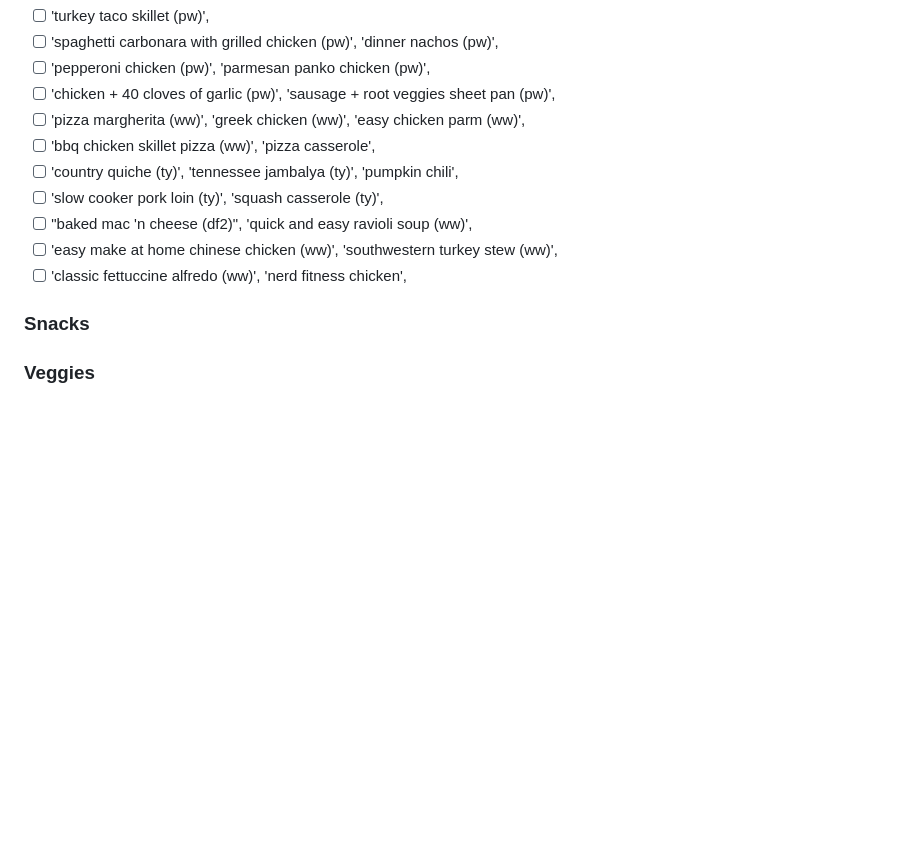
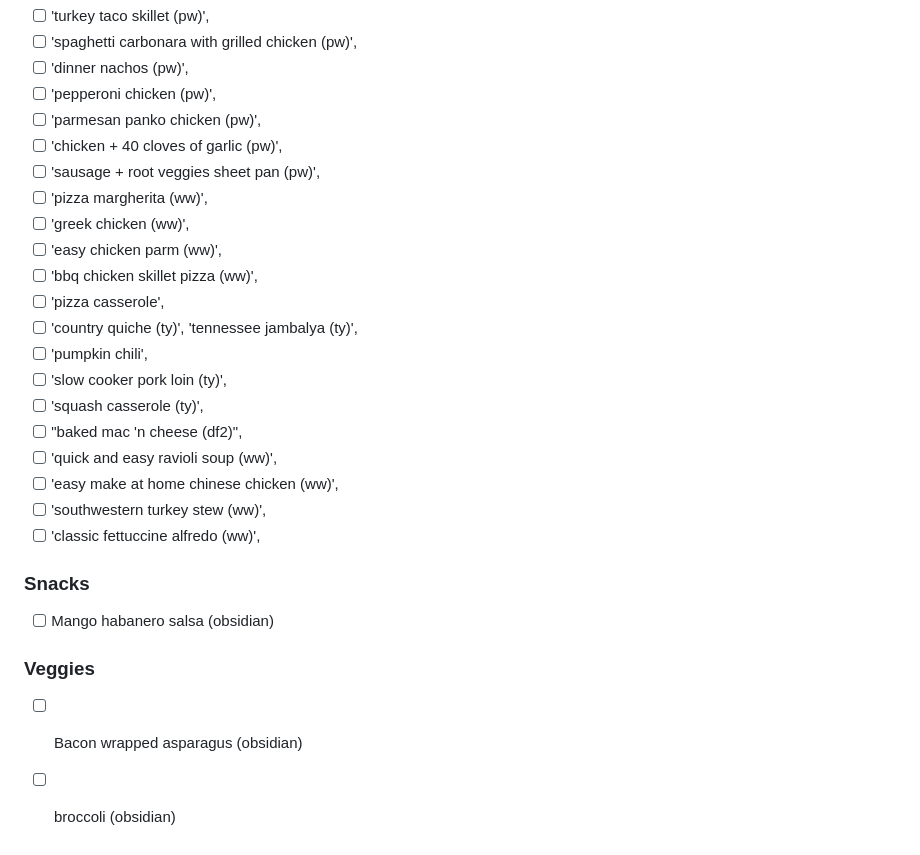
Before and after one commit to jeremyraby/meal_plan_generator, a Markdown page: README.md, the part around the change printed below. GitHub-like rendering; blank space fills up the shorter version.

```diff
--- a/README.md
+++ b/README.md
@@ -72,15 +82,31 @@ Web app that generates a random weekly meal "plan" in order to both save money a
 - [ ] 'turkey taco skillet (pw)',
-- [ ] 'spaghetti carbonara with grilled chicken (pw)', 'dinner nachos (pw)',
-- [ ] 'pepperoni chicken (pw)', 'parmesan panko chicken (pw)',
-- [ ] 'chicken + 40 cloves of garlic (pw)', 'sausage + root veggies sheet pan (pw)',
-- [ ] 'pizza margherita (ww)', 'greek chicken (ww)', 'easy chicken parm (ww)',
-- [ ] 'bbq chicken skillet pizza (ww)', 'pizza casserole',
-- [ ] 'country quiche (ty)', 'tennessee jambalya (ty)', 'pumpkin chili',
-- [ ] 'slow cooker pork loin (ty)', 'squash casserole (ty)',
-- [ ] "baked mac 'n cheese (df2)", 'quick and easy ravioli soup (ww)',
-- [ ] 'easy make at home chinese chicken (ww)', 'southwestern turkey stew (ww)',
-- [ ] 'classic fettuccine alfredo (ww)', 'nerd fitness chicken',
+- [ ] 'spaghetti carbonara with grilled chicken (pw)',
+- [ ] 'dinner nachos (pw)',
+- [ ] 'pepperoni chicken (pw)',
+- [ ] 'parmesan panko chicken (pw)',
+- [ ] 'chicken + 40 cloves of garlic (pw)',
+- [ ] 'sausage + root veggies sheet pan (pw)',
+- [ ] 'pizza margherita (ww)',
+- [ ] 'greek chicken (ww)',
+- [ ] 'easy chicken parm (ww)',
+- [ ] 'bbq chicken skillet pizza (ww)',
+- [ ] 'pizza casserole',
+- [ ] 'country quiche (ty)',
+'tennessee jambalya (ty)',
+- [ ] 'pumpkin chili',
+- [ ] 'slow cooker pork loin (ty)',
+- [ ] 'squash casserole (ty)',
+- [ ] "baked mac 'n cheese (df2)",
+- [ ] 'quick and easy ravioli soup (ww)',
+- [ ] 'easy make at home chinese chicken (ww)',
+- [ ] 'southwestern turkey stew (ww)',
+- [ ] 'classic fettuccine alfredo (ww)',
 
 ### Snacks
 
+- [ ] Mango habanero salsa (obsidian)
+
 ### Veggies
+
+- [ ] Bacon wrapped asparagus (obsidian)
+- [ ] broccoli (obsidian)
```
Also changed, not shown: other parts of README.md (+47 -37 lines).
